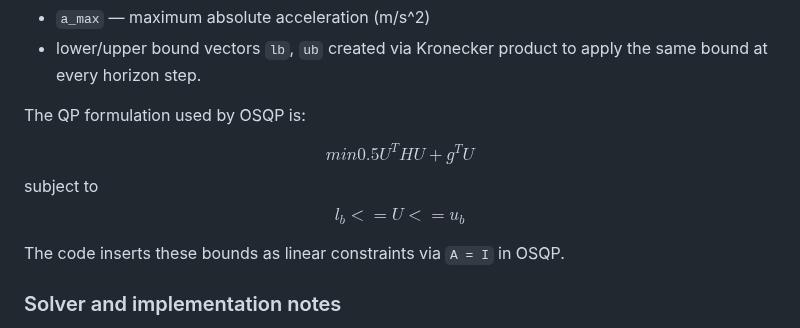
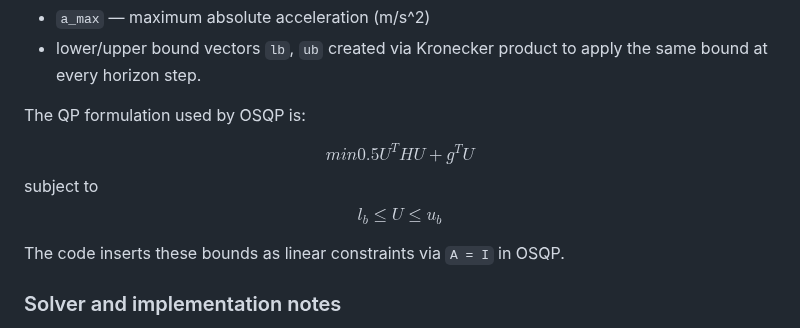
Before and after one commit to Relo02/Drone-optimal-trajectory, a Markdown page: README.md, the part around the change. Rendered like a GitHub page.

Commit message:
Fix markdown syntax for inequality symbols in README

```diff
--- a/README.md
+++ b/README.md
@@ -71,7 +71,7 @@ This example uses simple box constraints on each element of the stacked control
 The QP formulation used by OSQP is:
 
 $$min {0.5 U^T H U + g^T U}$$
-subject to $$l_b <= U <= u_b$$
+subject to $$l_b \leq U \leq u_b$$
 
 The code inserts these bounds as linear constraints via `A = I` in OSQP.
 
```
